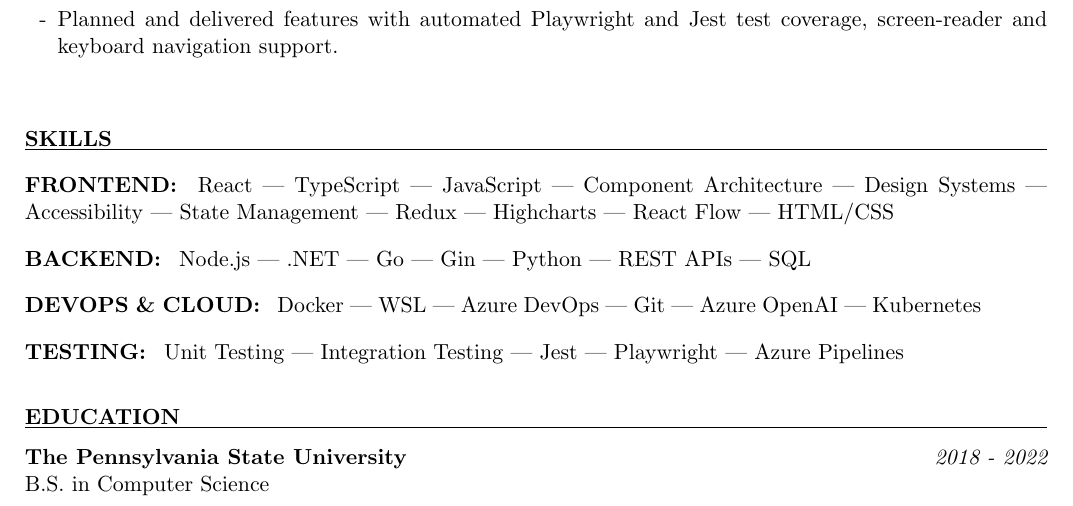
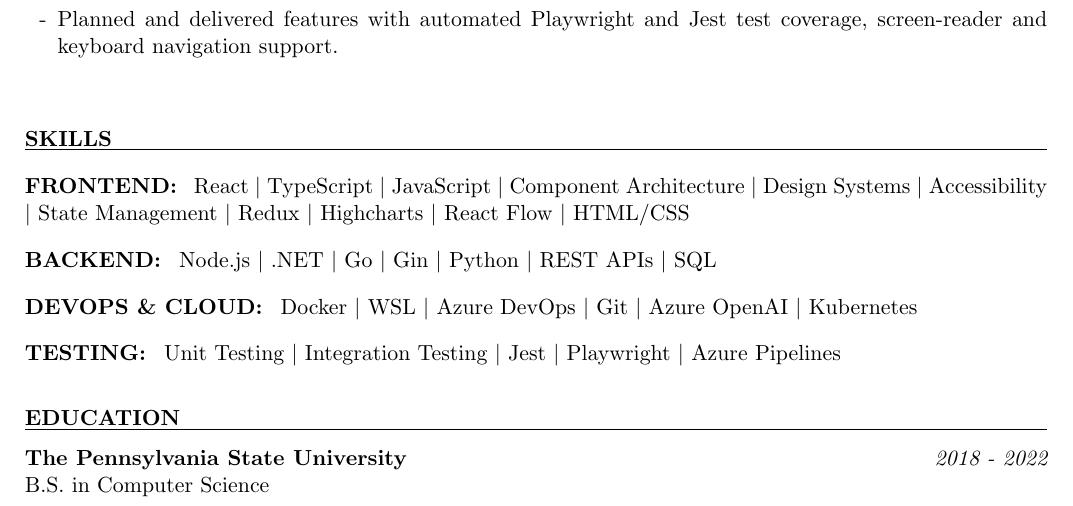
Before and after one commit to aGurysh/resume, a LaTeX CV (resume.tex, which reads resume.cls): part of the page, cut so that both start at the same text. Compiled offline with pdfLaTeX.

Commit message:
vertical bars between skills

```diff
--- a/resume.cls
+++ b/resume.cls
@@ -27,6 +27,7 @@
 \usepackage{array} % Required for boldface (\bf and \bfseries) tabular columns
 \usepackage{ifthen} % Required for ifthenelse statements
 \usepackage{etoolbox}
+\usepackage{textcomp} % Provides an explicit extractable vertical bar
 \usepackage{enumitem} % Consistent, ATS-friendly list spacing and bullets
 \pagestyle{empty} % Suppress page numbers
 
--- a/resume.tex
+++ b/resume.tex
@@ -64,17 +64,17 @@
 \begin{rSection}{Skills}
 
     \begin{rSubSection}{Frontend}
-        React | TypeScript | JavaScript | Component Architecture | Design Systems | Accessibility | State Management | Redux | Highcharts | React Flow | HTML/CSS
+        React \textbar\ TypeScript \textbar\ JavaScript \textbar\ Component Architecture \textbar\ Design Systems \textbar\ Accessibility \textbar\ State Management \textbar\ Redux \textbar\ Highcharts \textbar\ React Flow \textbar\ HTML/CSS
     \end{rSubSection}
     \begin{rSubSection}{Backend}
-        Node.js | .NET | Go | Gin | Python | REST APIs | SQL
+        Node.js \textbar\ .NET \textbar\ Go \textbar\ Gin \textbar\ Python \textbar\ REST APIs \textbar\ SQL
     \end{rSubSection}
 
     \begin{rSubSection}{DevOps \& Cloud}
-        Docker | WSL | Azure DevOps | Git | Azure OpenAI | Kubernetes
+        Docker \textbar\ WSL \textbar\ Azure DevOps \textbar\ Git \textbar\ Azure OpenAI \textbar\ Kubernetes
     \end{rSubSection}
     \begin{rSubSection}{Testing}
-        Unit Testing | Integration Testing | Jest | Playwright | Azure Pipelines
+        Unit Testing \textbar\ Integration Testing \textbar\ Jest \textbar\ Playwright \textbar\ Azure Pipelines
 
     \end{rSubSection}
 
```
Also changed, not shown: README.md, resume.cls (3 more changed lines), 1 other file.
